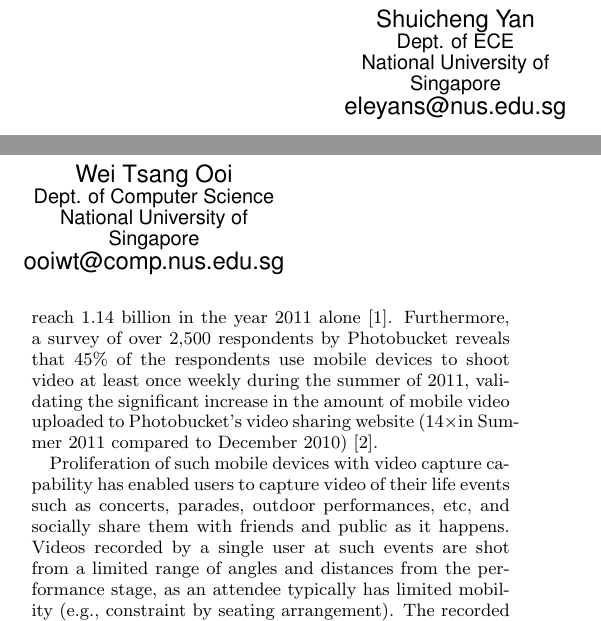
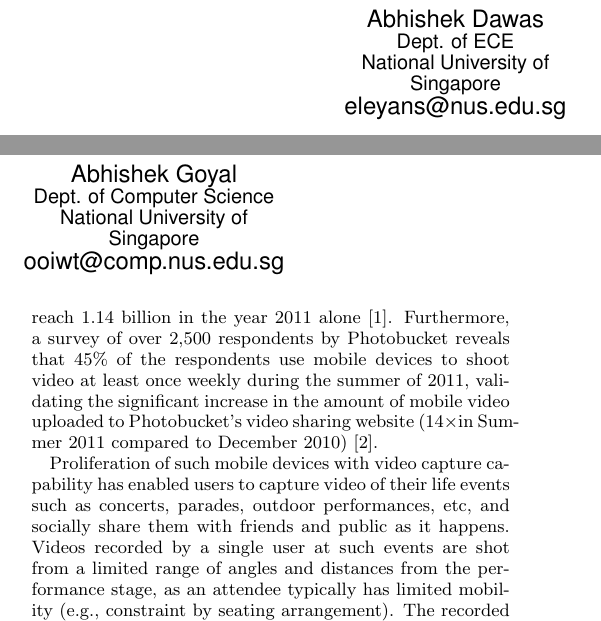
Before and after one commit to 2016csb1028/gitlatex, a LaTeX paper (gitlatex/old/sig-alternate-sample.tex): two parts of the columns of page 1 of 5, joined at a grey line, cut at the place of the change. Compiled offline with pdfLaTeX.

Commit message:
changed author names

```diff
--- a/gitlatex/old/sig-alternate-sample.tex
+++ b/gitlatex/old/sig-alternate-sample.tex
@@ -130,13 +130,13 @@
 %
 % 1st. author
 \alignauthor
-Mukesh Saini\\
+Abhishek Singh\\
        \affaddr{Dept. of Computer Science}\\
        \affaddr{National University of Singapore}\\
        \email{mksaini@comp.nus.edu.sg}
 % 2nd. author
 \alignauthor
-Raghudeep Gadde\\
+Sahil Gupta\\
        \affaddr{Dept. of ECE}\\
        \affaddr{National University of Singapore}\\
        \email{elerdg@nus.edu.sg}
@@ -144,12 +144,12 @@ Raghudeep Gadde\\
 \and  % use '\and' if you need 'another row' of author names
 % 4th. author
 \alignauthor
-Shuicheng Yan\\
+Abhishek Dawas\\
        \affaddr{Dept. of ECE}\\
        \affaddr{National University of Singapore}\\
        \email{eleyans@nus.edu.sg}
 \alignauthor
-Wei Tsang Ooi\\
+Abhishek Goyal\\
        \affaddr{Dept. of Computer Science}\\
        \affaddr{National University of Singapore}\\
        \email{ooiwt@comp.nus.edu.sg}
```
Also changed, not shown: gitlatex/old/sig-alternate-sample.pdf, 2 other files.
